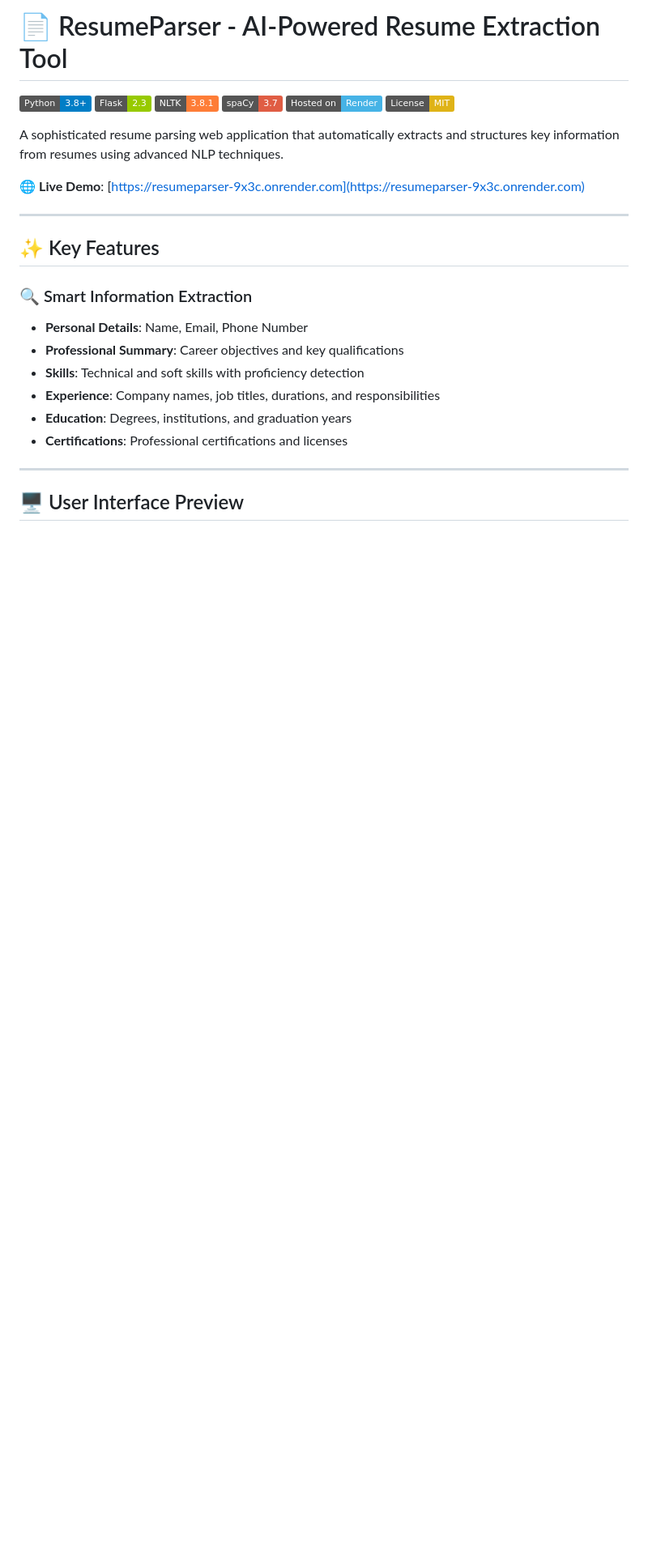
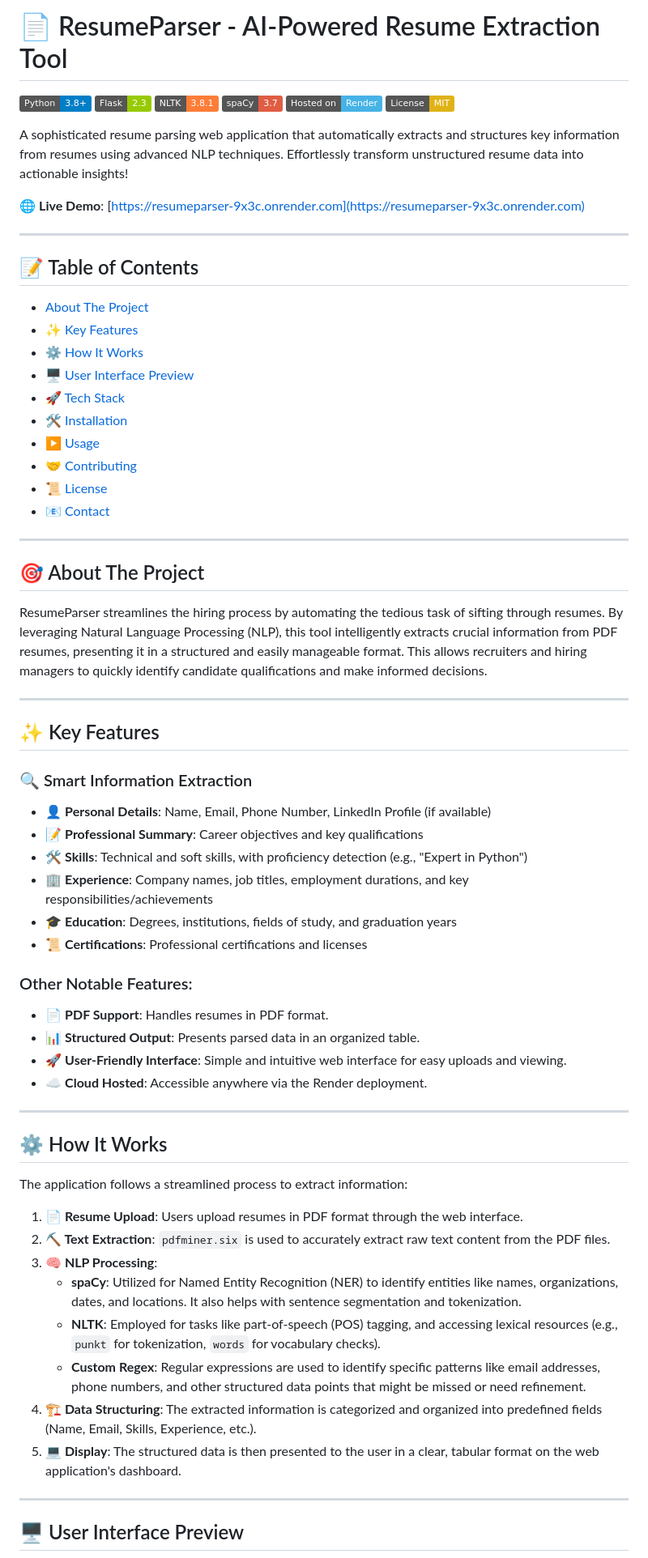
Before and after one commit to Anwarsha7/resumeparser, a Markdown page: README.md, the part around the change printed below. Shown: that part at 81% size. GitHub-like rendering; badges without logos; blank space fills up the shorter version.

```diff
--- a/README.md
+++ b/README.md
@@ -1,4 +1,4 @@
-# 📄 ResumeParser - AI-Powered Resume Extraction Tool
+ # 📄 ResumeParser - AI-Powered Resume Extraction Tool
 
 ![Python](https://img.shields.io/badge/Python-3.8+-blue?logo=python)
 ![Flask](https://img.shields.io/badge/Flask-2.3-green?logo=flask)
@@ -7,21 +7,63 @@
 ![Render](https://img.shields.io/badge/Hosted%20on-Render-46B3E6?logo=render)
 ![MIT License](https://img.shields.io/badge/License-MIT-yellow)
 
-A sophisticated resume parsing web application that automatically extracts and structures key information from resumes using advanced NLP techniques.
+A sophisticated resume parsing web application that automatically extracts and structures key information from resumes using advanced NLP techniques. Effortlessly transform unstructured resume data into actionable insights!
 
 🌐 **Live Demo**: [https://resumeparser-9x3c.onrender.com](https://resumeparser-9x3c.onrender.com)
+
+---
+
+## 📝 Table of Contents
+
+- [About The Project](#-about-the-project)
+- [✨ Key Features](#-key-features)
+- [⚙️ How It Works](#️-how-it-works)
+- [🖥️ User Interface Preview](#️-user-interface-preview)
+- [🚀 Tech Stack](#-tech-stack)
+- [🛠️ Installation](#️-installation)
+- [▶️ Usage](#️-usage)
+- [🤝 Contributing](#-contributing)
+- [📜 License](#-license)
+- [📧 Contact](#-contact)
+
+---
+
+## 🎯 About The Project
+
+ResumeParser streamlines the hiring process by automating the tedious task of sifting through resumes. By leveraging Natural Language Processing (NLP), this tool intelligently extracts crucial information from PDF resumes, presenting it in a structured and easily manageable format. This allows recruiters and hiring managers to quickly identify candidate qualifications and make informed decisions.
 
 ---
 
 ## ✨ Key Features
 
 ### 🔍 Smart Information Extraction
-- **Personal Details**: Name, Email, Phone Number
-- **Professional Summary**: Career objectives and key qualifications
-- **Skills**: Technical and soft skills with proficiency detection
-- **Experience**: Company names, job titles, durations, and responsibilities
-- **Education**: Degrees, institutions, and graduation years
-- **Certifications**: Professional certifications and licenses
+-   👤 **Personal Details**: Name, Email, Phone Number, LinkedIn Profile (if available)
+-   📝 **Professional Summary**: Career objectives and key qualifications
+-   🛠️ **Skills**: Technical and soft skills, with proficiency detection (e.g., "Expert in Python")
+-   🏢 **Experience**: Company names, job titles, employment durations, and key responsibilities/achievements
+-   🎓 **Education**: Degrees, institutions, fields of study, and graduation years
+-   📜 **Certifications**: Professional certifications and licenses
+
+### Other Notable Features:
+-   📄 **PDF Support**: Handles resumes in PDF format.
+-   📊 **Structured Output**: Presents parsed data in an organized table.
+-   🚀 **User-Friendly Interface**: Simple and intuitive web interface for easy uploads and viewing.
+-   ☁️ **Cloud Hosted**: Accessible anywhere via the Render deployment.
+
+---
+
+## ⚙️ How It Works
+
+The application follows a streamlined process to extract information:
+
+1.  **📄 Resume Upload**: Users upload resumes in PDF format through the web interface.
+2.  **⛏️ Text Extraction**: `pdfminer.six` is used to accurately extract raw text content from the PDF files.
+3.  **🧠 NLP Processing**:
+    *   **spaCy**: Utilized for Named Entity Recognition (NER) to identify entities like names, organizations, dates, and locations. It also helps with sentence segmentation and tokenization.
+    *   **NLTK**: Employed for tasks like part-of-speech (POS) tagging, and accessing lexical resources (e.g., `punkt` for tokenization, `words` for vocabulary checks).
+    *   **Custom Regex**: Regular expressions are used to identify specific patterns like email addresses, phone numbers, and other structured data points that might be missed or need refinement.
+4.  **🏗️ Data Structuring**: The extracted information is categorized and organized into predefined fields (Name, Email, Skills, Experience, etc.).
+5.  **💻 Display**: The structured data is then presented to the user in a clear, tabular format on the web application's dashboard.
 
 ---
 
```
Also changed, not shown: other parts of README.md (+42 -56 lines).
